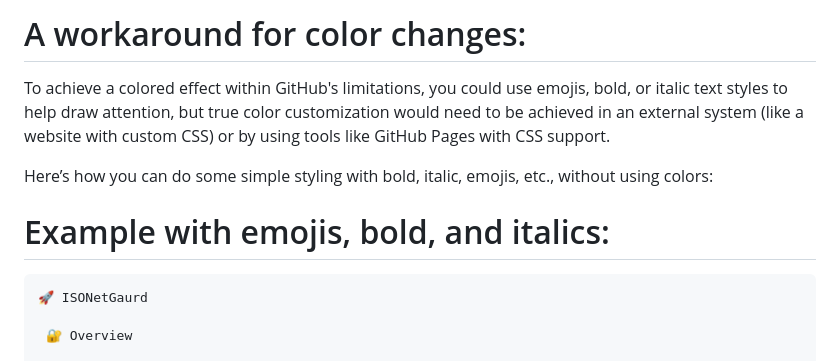
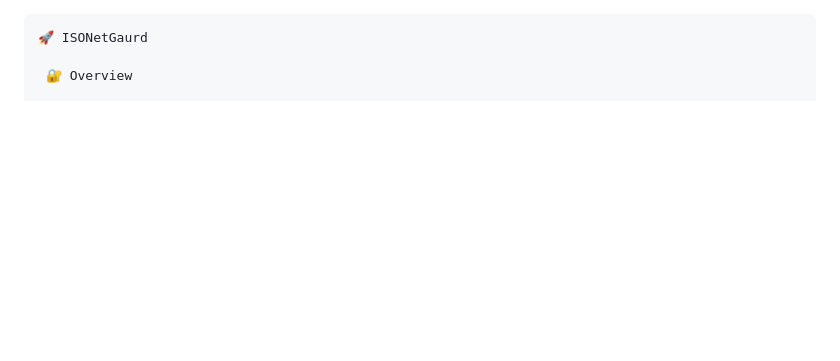
Before and after one commit to Adilmunawar/ISONetGaurd, a Markdown page: README.md, the part around the change. Drawn GitHub-style; blank space fills up the shorter version.

````diff
--- a/README.md
+++ b/README.md
@@ -1,10 +1,3 @@
-# A workaround for color changes:
-To achieve a colored effect within GitHub's limitations, you could use emojis, bold, or italic text styles to help draw attention, but true color customization would need to be achieved in an external system (like a website with custom CSS) or by using tools like GitHub Pages with CSS support.
-
-Here’s how you can do some simple styling with bold, italic, emojis, etc., without using colors:
-
-# Example with emojis, bold, and italics:
-
 ```markdown
 🚀 ISONetGaurd
 
````
